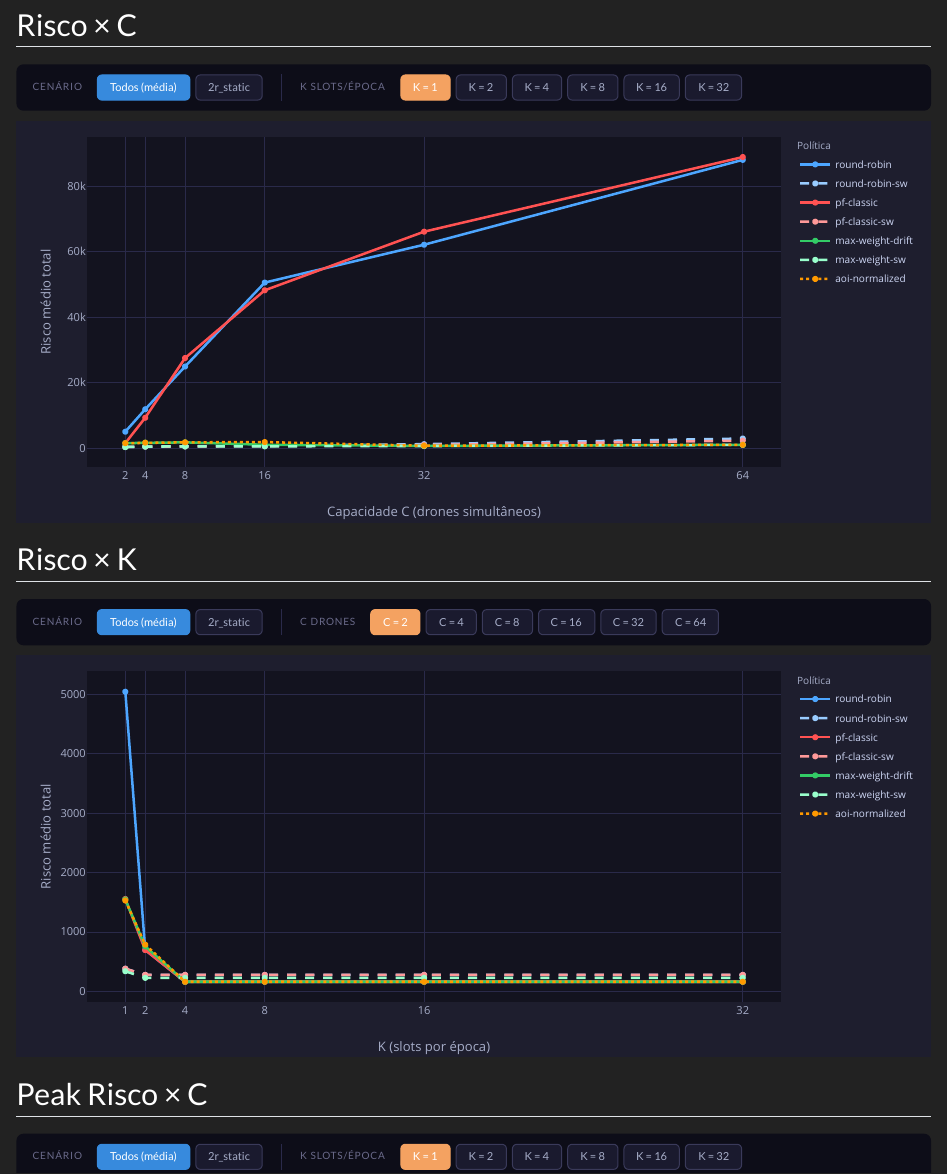
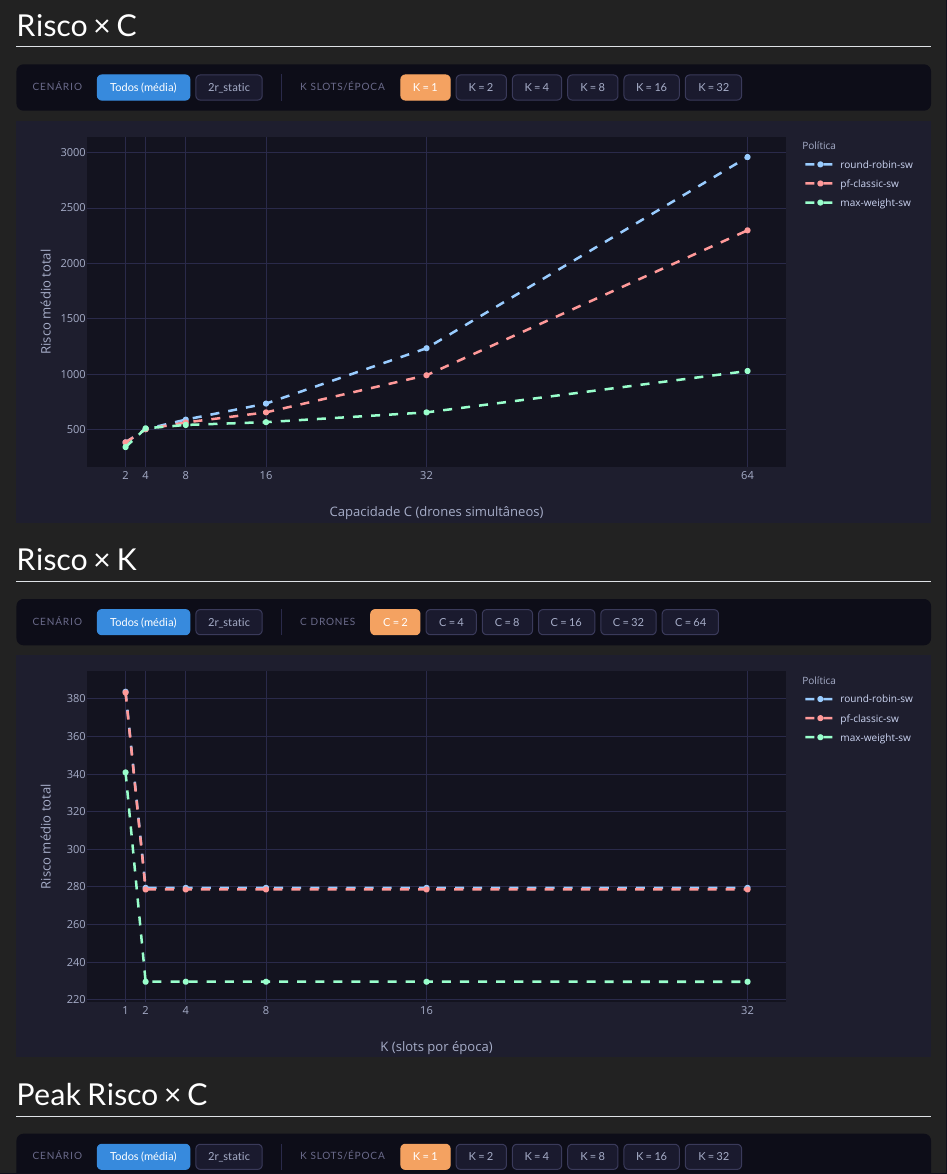
Before and after one commit to andremelow/UAM-AoI-Risk-Sim, a Quarto document (Dash/capacity-lite/index.qmd): the page in a window 1100 px wide, from 210 px down. Rendered offline with R 4.5, knitr and Pandoc in place of Quarto, with nearby package versions.

Commit message:
feat(dashboard): remove políticas nsw dos gráficos
Filtra df para manter apenas round-robin-sw, pf-classic-sw,
max-weight-sw e mw-pe — as políticas switching que são objeto da análise.

Co-Authored-By: Claude Sonnet 4.6 <noreply@anthropic.com>

```diff
--- a/Dash/capacity-lite/index.qmd
+++ b/Dash/capacity-lite/index.qmd
@@ -90,8 +90,10 @@ library(jsonlite)
 
 df_all <- read.csv("data/capacity_summary.csv", stringsAsFactors = FALSE)
 
-# Apenas experimento sw vs nsw assimétrico
-df <- df_all[df_all$experiment == "capacity_15min_sw_nsw_assimetrico", ]
+# Apenas experimento sw vs nsw assimétrico — só políticas switching
+SW_POLS <- c("round-robin-sw", "pf-classic-sw", "max-weight-sw", "mw-pe")
+df <- df_all[df_all$experiment == "capacity_15min_sw_nsw_assimetrico" &
+               df_all$policy %in% SW_POLS, ]
 
 POL_COLORS <- c(
   "round-robin"      = "#4DA6FF",
```
Also changed, not shown: 1 other file.
